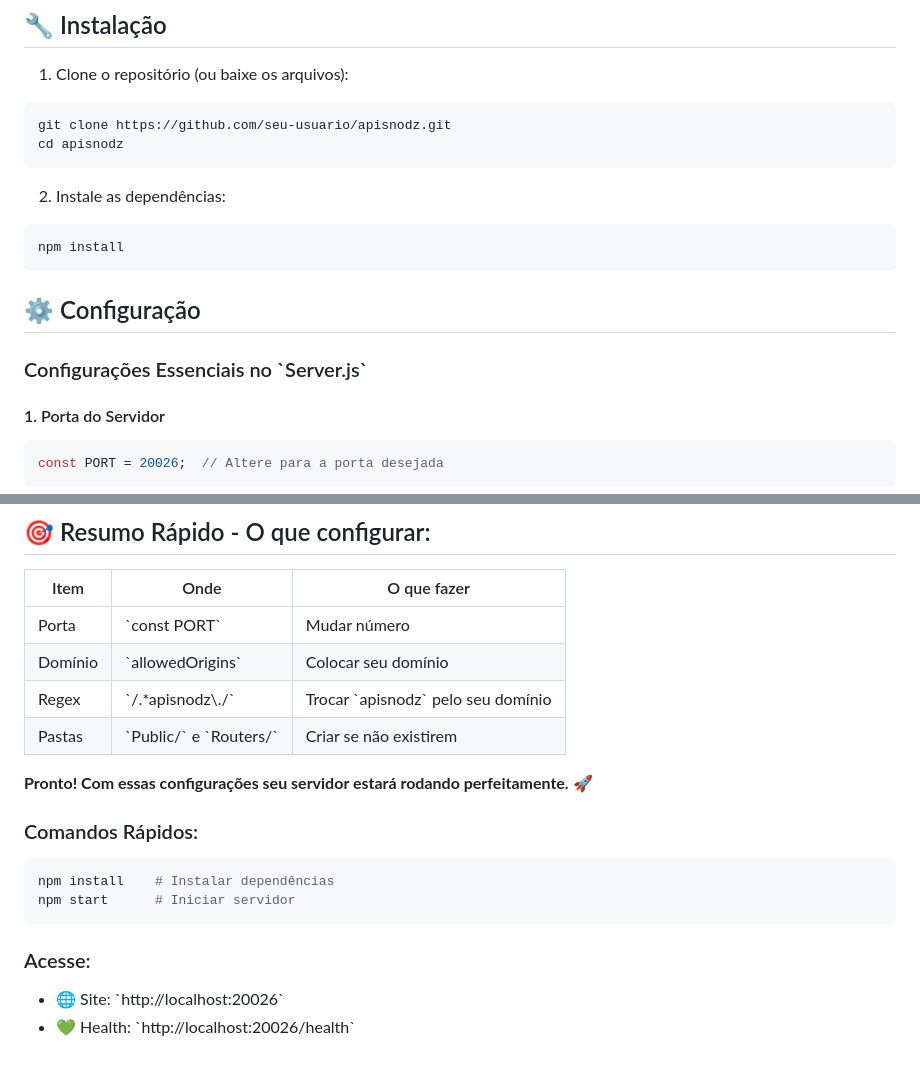
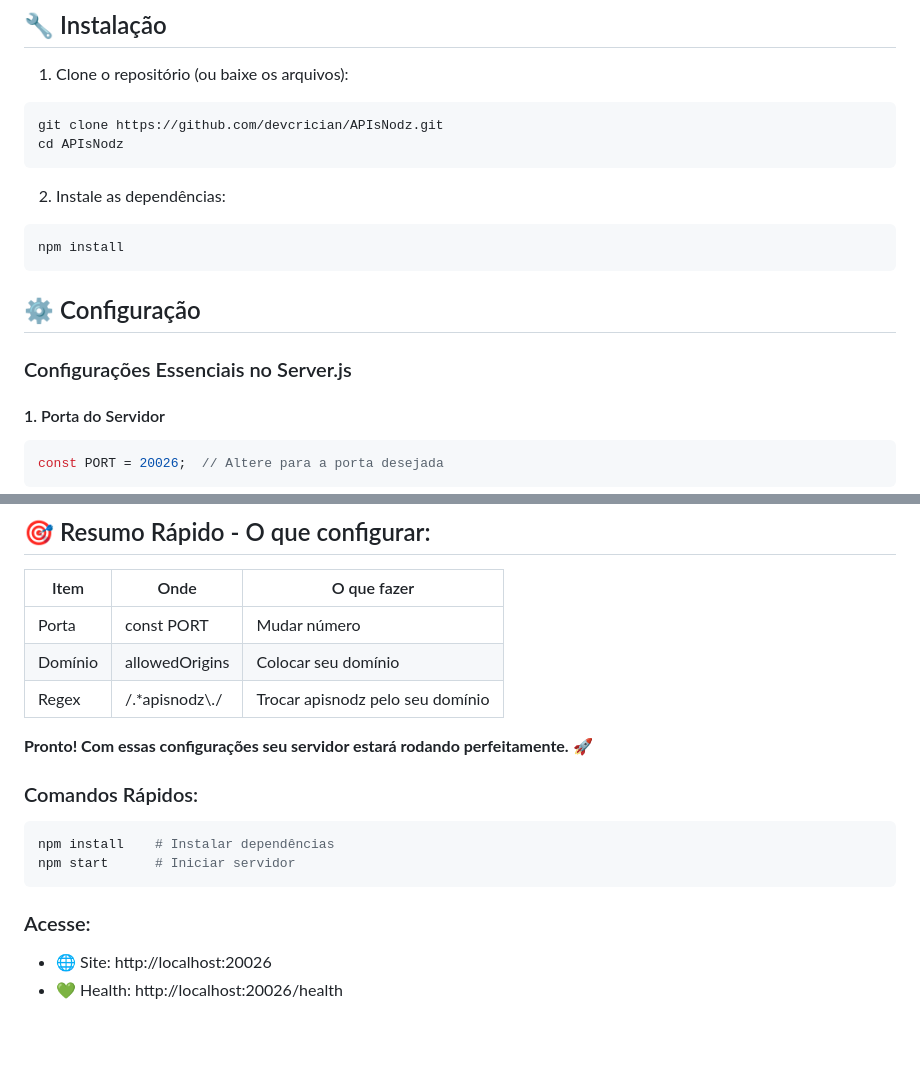
Before and after one commit to devcrician/APIsNodz, a Markdown page: README.md, 2 parts joined by grey strips. GitHub-like rendering; blank space fills up the shorter version.

````diff
--- a/README.md
+++ b/README.md
@@ -51,8 +37,8 @@ Antes de começar, você vai precisar ter instalado em sua máquina:
 
 1. Clone o repositório (ou baixe os arquivos):
 ```bash
-git clone https://github.com/seu-usuario/apisnodz.git
-cd apisnodz
+git clone https://github.com/devcrician/APIsNodz.git
+cd APIsNodz
 ```
 
 2. Instale as dependências:
@@ -62,7 +48,7 @@ npm install
 
 ## ⚙️ Configuração
 
-### Configurações Essenciais no \`Server.js\`
+### Configurações Essenciais no Server.js
 
 #### 1. Porta do Servidor
 ```javascript
@@ -231,10 +158,9 @@ Desenvolvido por **Crician**
 
 | Item | Onde | O que fazer |
 |------|------|-------------|
-| Porta | \`const PORT\` | Mudar número |
-| Domínio | \`allowedOrigins\` | Colocar seu domínio |
-| Regex | \`/.*apisnodz\\./\` | Trocar \`apisnodz\` pelo seu domínio |
-| Pastas | \`Public/\` e \`Routers/\` | Criar se não existirem |
+| Porta | const PORT | Mudar número |
+| Domínio | allowedOrigins | Colocar seu domínio |
+| Regex | /.*apisnodz\\./ | Trocar apisnodz pelo seu domínio |
 
 **Pronto! Com essas configurações seu servidor estará rodando perfeitamente.** 🚀
 
@@ -246,5 +172,5 @@ npm start      # Iniciar servidor
 ```
 
 ### Acesse:
-- 🌐 Site: \`http://localhost:20026\`
-- 💚 Health: \`http://localhost:20026/health\`
+- 🌐 Site: http://localhost:20026
+- 💚 Health: http://localhost:20026/health
````
Also changed, not shown: other parts of README.md (+6 -79 lines).
